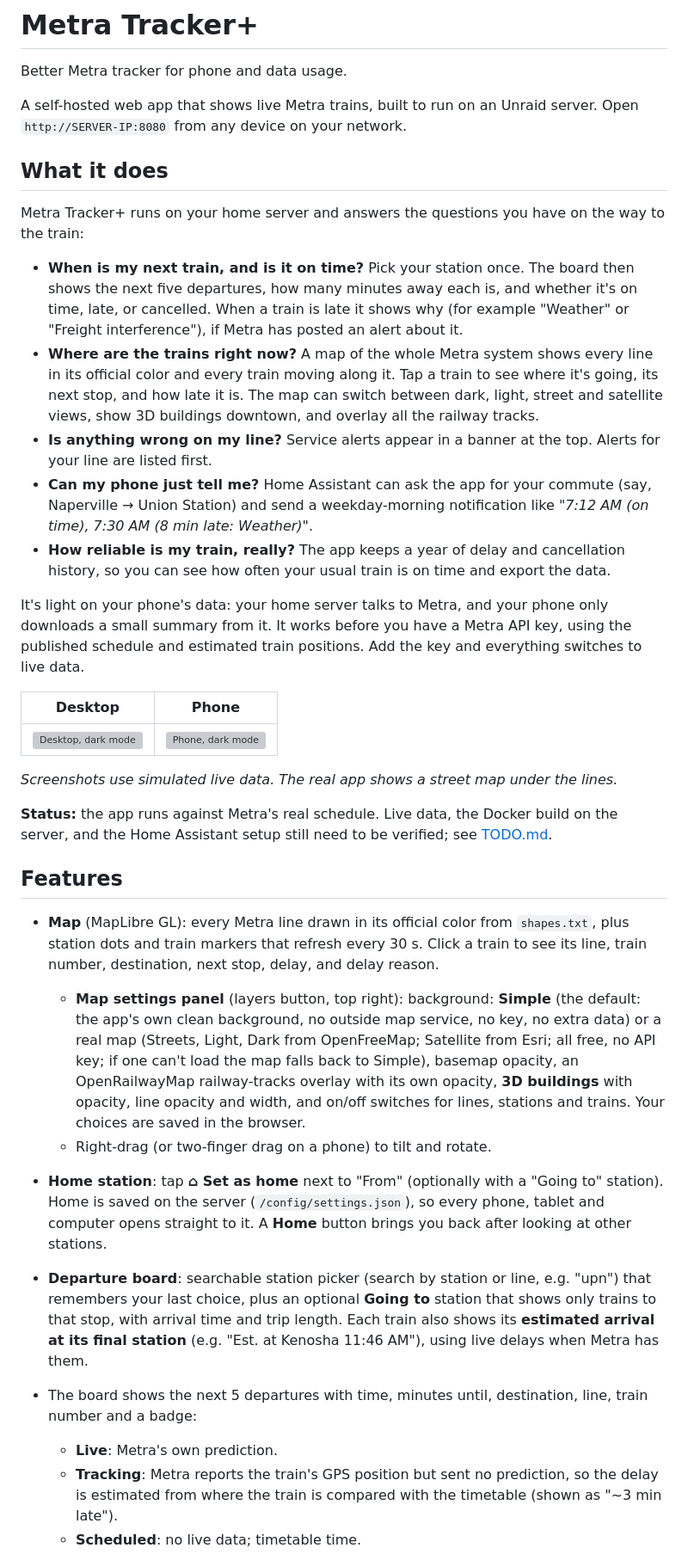
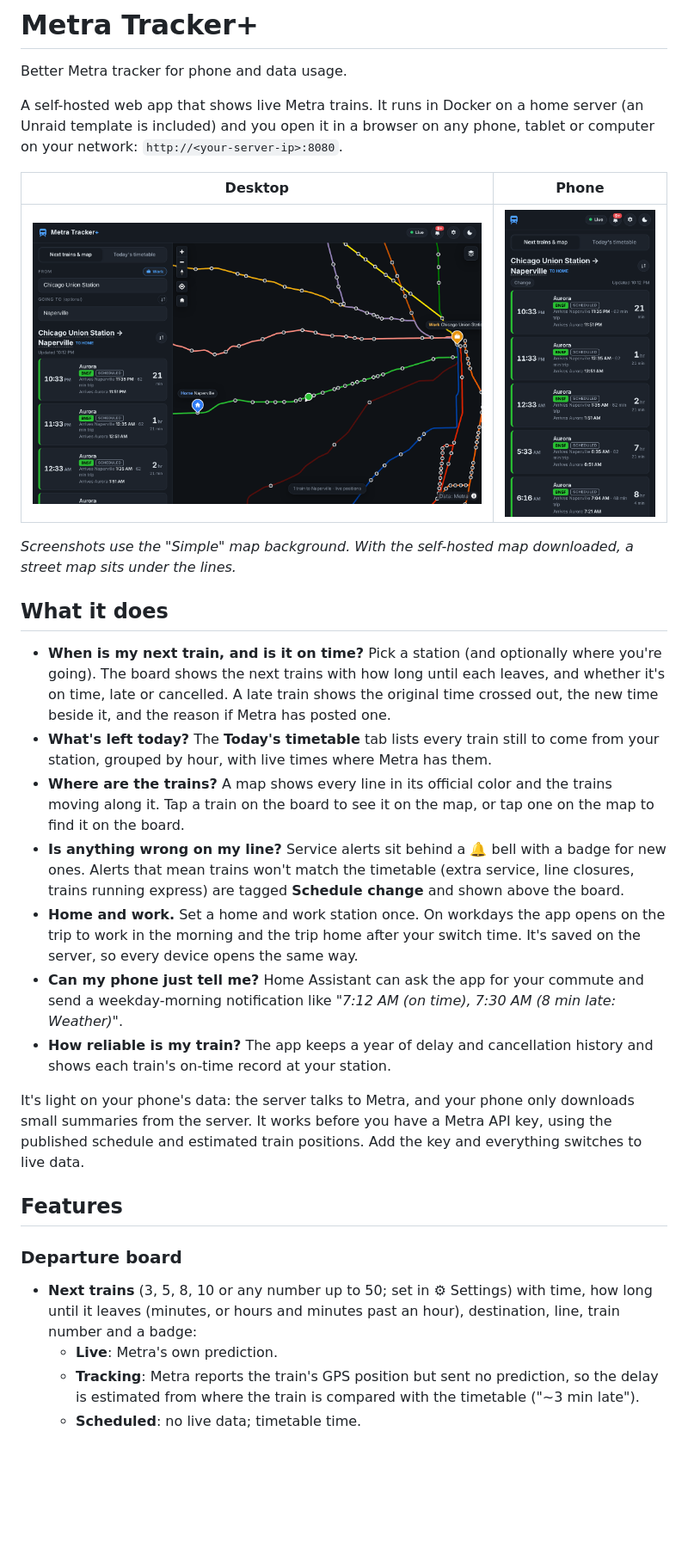
Before and after one commit to heyimdownhere/metra-tracker-plus, a Markdown page: README.md, the part around one of its changes. Shown at 86% size. GitHub-like rendering; pictures changed too: docs/screenshot-desktop.png (added), docs/screenshot-mobile.png (added); blank space fills up the shorter version; grey boxes are pictures that could not be loaded.

```diff
--- a/README.md
+++ b/README.md
@@ -2,36 +2,30 @@
 
 Better Metra tracker for phone and data usage.
 
-A self-hosted web app that shows live Metra trains, built to run on an Unraid server. Open `http://SERVER-IP:8080` from any device on your network.
+A self-hosted web app that shows live Metra trains. It runs in Docker on a home server (an Unraid template is included) and you open it in a browser on any phone, tablet or computer on your network: `http://<your-server-ip>:8080`.
+
+| Desktop | Phone |
+|---|---|
+| ![Desktop, dark mode](docs/screenshot-desktop.png) | ![Phone, dark mode](docs/screenshot-mobile.png) |
+
+*Screenshots use the "Simple" map background. With the self-hosted map downloaded, a street map sits under the lines.*
 
 ## What it does
 
-Metra Tracker+ runs on your home server and answers the questions you have on the way to the train:
+- **When is my next train, and is it on time?** Pick a station (and optionally where you're going). The board shows the next trains with how long until each leaves, and whether it's on time, late or cancelled. A late train shows the original time crossed out, the new time beside it, and the reason if Metra has posted one.
+- **What's left today?** The **Today's timetable** tab lists every train still to come from your station, grouped by hour, with live times where Metra has them.
+- **Where are the trains?** A map shows every line in its official color and the trains moving along it. Tap a train on the board to see it on the map, or tap one on the map to find it on the board.
+- **Is anything wrong on my line?** Service alerts sit behind a 🔔 bell with a badge for new ones. Alerts that mean trains won't match the timetable (extra service, line closures, trains running express) are tagged **Schedule change** and shown above the board.
+- **Home and work.** Set a home and work station once. On workdays the app opens on the trip to work in the morning and the trip home after your switch time. It's saved on the server, so every device opens the same way.
+- **Can my phone just tell me?** Home Assistant can ask the app for your commute and send a weekday-morning notification like *"7:12 AM (on time), 7:30 AM (8 min late: Weather)"*.
+- **How reliable is my train?** The app keeps a year of delay and cancellation history and shows each train's on-time record at your station.
 
-- **When is my next train, and is it on time?** Pick your station once. The board then shows the next five departures, how many minutes away each is, and whether it's on time, late, or cancelled. When a train is late it shows why (for example "Weather" or "Freight interference"), if Metra has posted an alert about it.
-- **Where are the trains right now?** A map of the whole Metra system shows every line in its official color and every train moving along it. Tap a train to see where it's going, its next stop, and how late it is. The map can switch between dark, light, street and satellite views, show 3D buildings downtown, and overlay all the railway tracks.
-- **Is anything wrong on my line?** Service alerts appear in a banner at the top. Alerts for your line are listed first.
-- **Can my phone just tell me?** Home Assistant can ask the app for your commute (say, Naperville → Union Station) and send a weekday-morning notification like *"7:12 AM (on time), 7:30 AM (8 min late: Weather)"*.
-- **How reliable is my train, really?** The app keeps a year of delay and cancellation history, so you can see how often your usual train is on time and export the data.
-
-It's light on your phone's data: your home server talks to Metra, and your phone only downloads a small summary from it. It works before you have a Metra API key, using the published schedule and estimated train positions. Add the key and everything switches to live data.
-
-| Desktop | Phone |
-|---|---|
-| ![Desktop, dark mode](docs/screenshot-desktop-dark-settings.png) | ![Phone, dark mode](docs/screenshot-mobile-dark.png) |
-
-*Screenshots use simulated live data. The real app shows a street map under the lines.*
-
-**Status:** the app runs against Metra's real schedule. Live data, the Docker build on the server, and the Home Assistant setup still need to be verified; see [TODO.md](TODO.md).
+It's light on your phone's data: the server talks to Metra, and your phone only downloads small summaries from the server. It works before you have a Metra API key, using the published schedule and estimated train positions. Add the key and everything switches to live data.
 
 ## Features
 
-- **Map** (MapLibre GL): every Metra line drawn in its official color from `shapes.txt`, plus station dots and train markers that refresh every 30 s. Click a train to see its line, train number, destination, next stop, delay, and delay reason.
-  - **Map settings panel** (layers button, top right): background: **Simple** (the default: the app's own clean background, no outside map service, no key, no extra data) or a real map (Streets, Light, Dark from OpenFreeMap; Satellite from Esri; all free, no API key; if one can't load the map falls back to Simple), basemap opacity, an OpenRailwayMap railway-tracks overlay with its own opacity, **3D buildings** with opacity, line opacity and width, and on/off switches for lines, stations and trains. Your choices are saved in the browser.
-  - Right-drag (or two-finger drag on a phone) to tilt and rotate.
-- **Home station**: tap **⌂ Set as home** next to "From" (optionally with a "Going to" station). Home is saved on the server (`/config/settings.json`), so every phone, tablet and computer opens straight to it. A **Home** button brings you back after looking at other stations.
-- **Departure board**: searchable station picker (search by station or line, e.g. "upn") that remembers your last choice, plus an optional **Going to** station that shows only trains to that stop, with arrival time and trip length. Each train also shows its **estimated arrival at its final station** (e.g. "Est. at Kenosha 11:46 AM"), using live delays when Metra has them.
-- The board shows the next 5 departures with time, minutes until, destination, line, train number and a badge:
+### Departure board
+- **Next trains** (3, 5, 8, 10 or any number up to 50; set in ⚙ Settings) with time, how long until it leaves (minutes, or hours and minutes past an hour), destination, line, train number and a badge:
   - **Live**: Metra's own prediction.
-  - **Tracking**: Metra reports the train's GPS position but sent no prediction, so the delay is estimated from where the train is compared with the timetable (shown as "~3 min late").
+  - **Tracking**: Metra reports the train's GPS position but sent no prediction, so the delay is estimated from where the train is compared with the timetable ("~3 min late").
   - **Scheduled**: no live data; timetable time.
```
Also changed, not shown: other parts of README.md (+94 -89 lines), TODO.md (+8 -8 lines), 6 other files.
